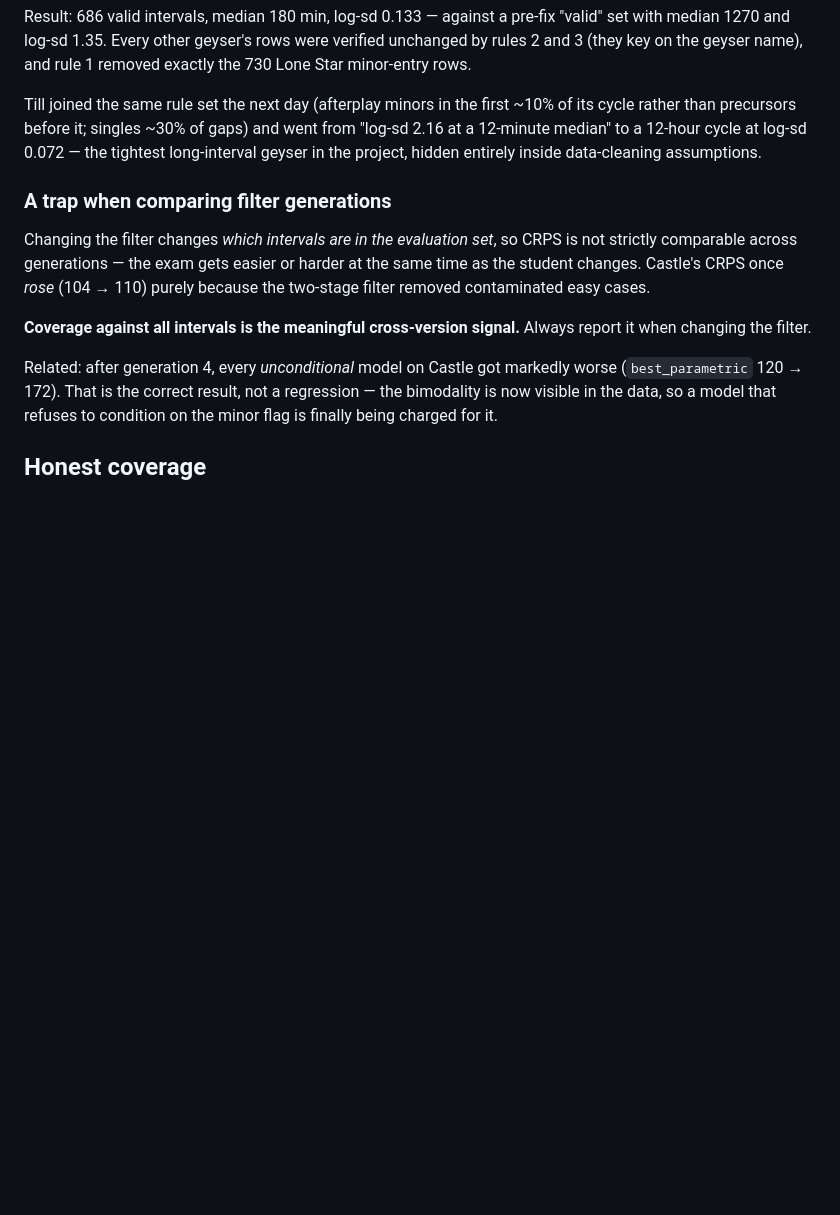
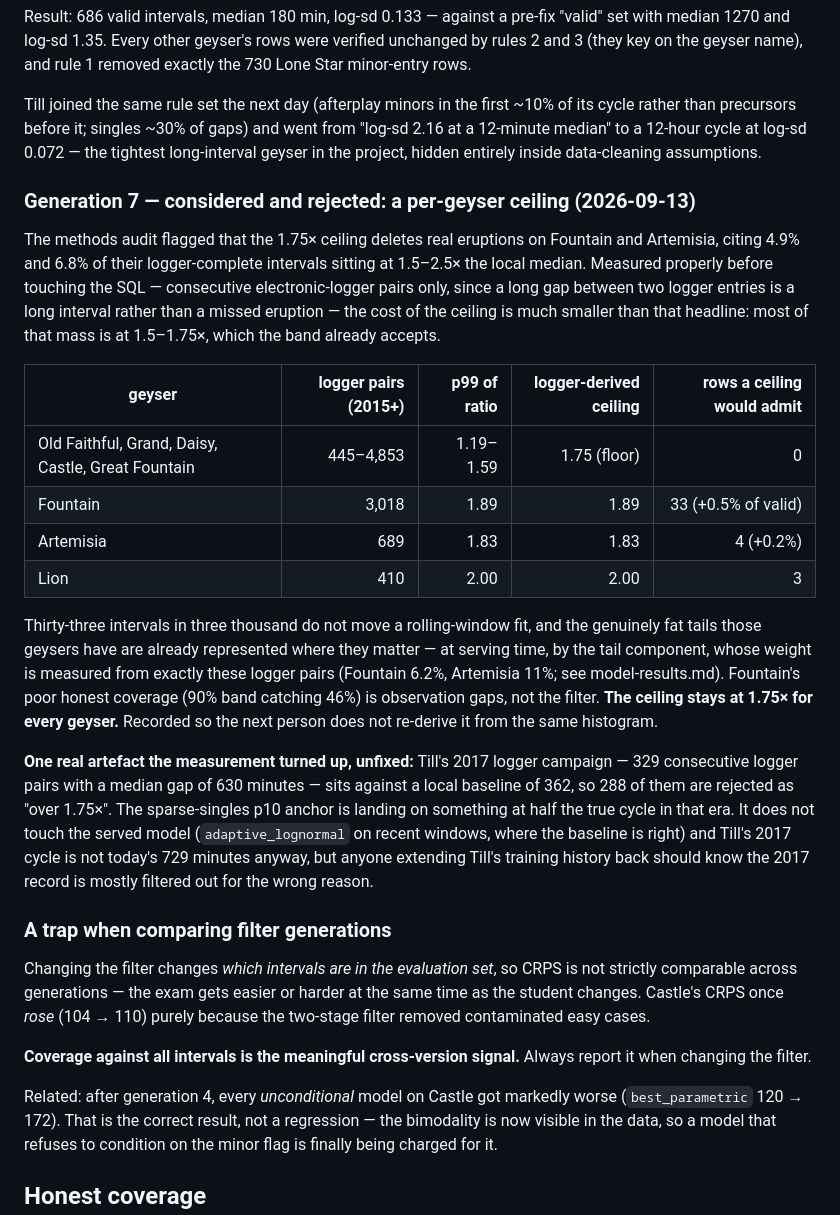
Before and after one commit to davidkingham/signal-basin, a Markdown page: docs/findings/data-quality.md, the part around the change. GitHub-like rendering; blank space fills up the shorter version.

Commit message:
Filter: a per-geyser ceiling is measured and rejected; note Till's 2017 logger artefact
Restricted to consecutive logger pairs, the 1.75x ceiling costs Fountain 33
real intervals in 3,018 and Artemisia 4 in 689; the fat tails those geysers
have are already carried by the served tail component, whose weight is
measured from the same pairs. The ceiling stays. Till's 2017 logger campaign
is mostly rejected against a baseline at half the true cycle -- recorded,
not fixed, since no served window reaches it.

Co-Authored-By: Claude Code <noreply@anthropic.com>

```diff
--- a/docs/findings/data-quality.md
+++ b/docs/findings/data-quality.md
@@ -184,6 +184,42 @@ and went from "log-sd 2.16 at a 12-minute median" to a 12-hour cycle at
 log-sd 0.072 — the tightest long-interval geyser in the project, hidden
 entirely inside data-cleaning assumptions.
 
+### Generation 7 — considered and rejected: a per-geyser ceiling (2026-09-13)
+
+The methods audit flagged that the 1.75× ceiling deletes real eruptions on
+Fountain and Artemisia, citing 4.9% and 6.8% of their logger-complete
+intervals sitting at 1.5–2.5× the local median. Measured properly before
+touching the SQL — consecutive electronic-logger pairs only, since a long gap
+between two logger entries is a long interval rather than a missed eruption
+— the cost of the ceiling is much smaller than that headline: most of that
+mass is at 1.5–1.75×, which the band already accepts.
+
+| geyser | logger pairs (2015+) | p99 of ratio | logger-derived ceiling | rows a ceiling would admit |
+|---|---:|---:|---:|---:|
+| Old Faithful, Grand, Daisy, Castle, Great Fountain | 445–4,853 | 1.19–1.59 | 1.75 (floor) | 0 |
+| Fountain | 3,018 | 1.89 | 1.89 | 33 (+0.5% of valid) |
+| Artemisia | 689 | 1.83 | 1.83 | 4 (+0.2%) |
+| Lion | 410 | 2.00 | 2.00 | 3 |
+
+Thirty-three intervals in three thousand do not move a rolling-window fit,
+and the genuinely fat tails those geysers have are already represented
+where they matter — at serving time, by the tail component, whose weight is
+measured from exactly these logger pairs (Fountain 6.2%, Artemisia 11%; see
+model-results.md). Fountain's poor honest coverage (90% band catching 46%)
+is observation gaps, not the filter. **The ceiling stays at 1.75× for every
+geyser.** Recorded so the next person does not re-derive it from the same
+histogram.
+
+**One real artefact the measurement turned up, unfixed:** Till's 2017
+logger campaign — 329 consecutive logger pairs with a median gap of 630
+minutes — sits against a local baseline of 362, so 288 of them are rejected
+as "over 1.75×". The sparse-singles p10 anchor is landing on something at
+half the true cycle in that era. It does not touch the served model
+(`adaptive_lognormal` on recent windows, where the baseline is right) and
+Till's 2017 cycle is not today's 729 minutes anyway, but anyone extending
+Till's training history back should know the 2017 record is mostly filtered
+out for the wrong reason.
+
 ### A trap when comparing filter generations
 
 Changing the filter changes *which intervals are in the evaluation set*, so CRPS
```
